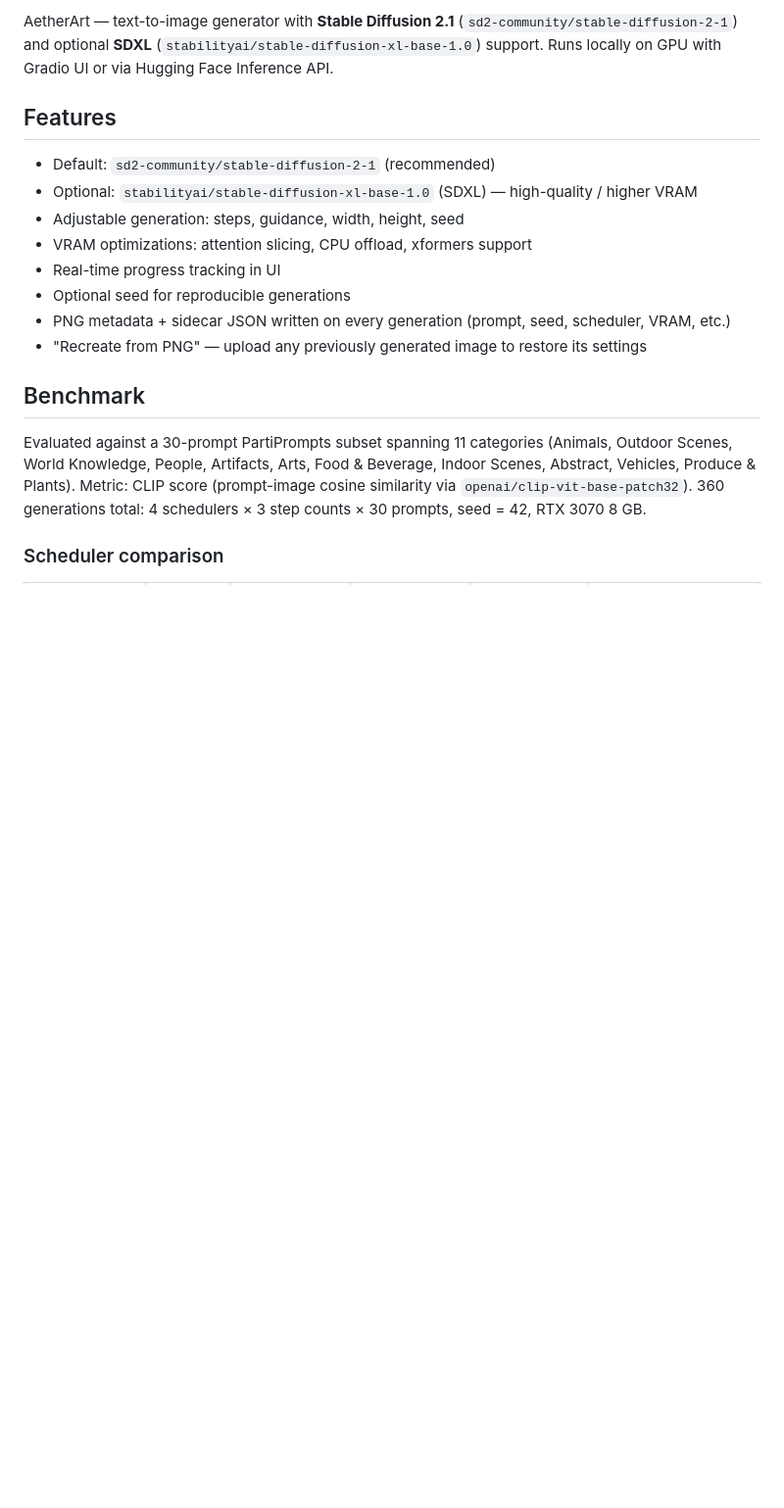
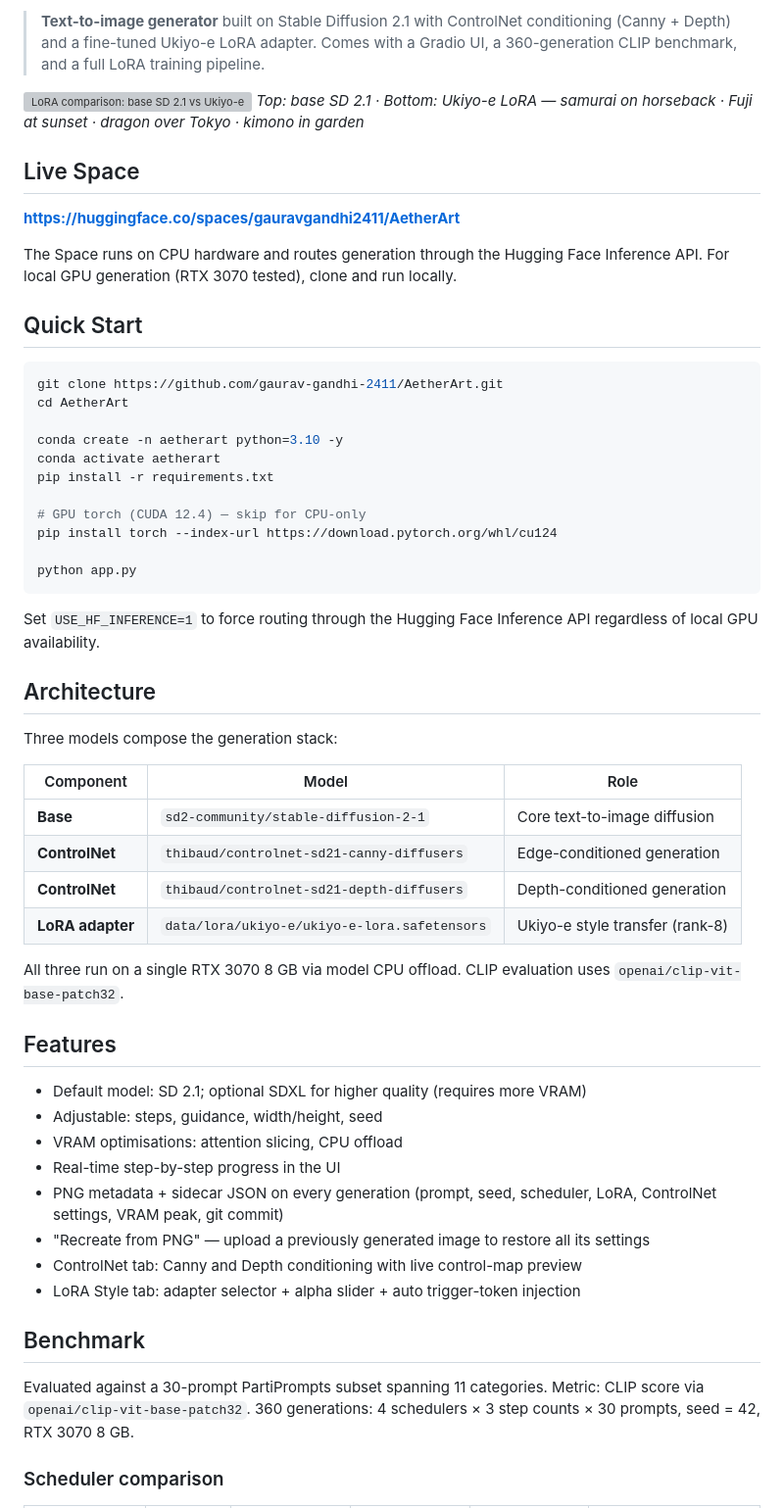
Before and after one commit to gaurav-gandhi-2411/AetherArt, a Markdown page: README.md, the part around one of its changes. Shown at 98% size. Rendered like a GitHub page; blank space fills up the shorter version; grey boxes are pictures that could not be loaded.

````diff
--- a/README.md
+++ b/README.md
@@ -29,19 +31,60 @@ description: |
 
-AetherArt — text-to-image generator with **Stable Diffusion 2.1** (`sd2-community/stable-diffusion-2-1`) and optional **SDXL** (`stabilityai/stable-diffusion-xl-base-1.0`) support. Runs locally on GPU with Gradio UI or via Hugging Face Inference API.
+> **Text-to-image generator** built on Stable Diffusion 2.1 with ControlNet conditioning (Canny + Depth) and a fine-tuned Ukiyo-e LoRA adapter. Comes with a Gradio UI, a 360-generation CLIP benchmark, and a full LoRA training pipeline.
+
+![LoRA comparison: base SD 2.1 vs Ukiyo-e LoRA](reports/lora_comparison_gallery.png)
+*Top: base SD 2.1 · Bottom: Ukiyo-e LoRA — samurai on horseback · Fuji at sunset · dragon over Tokyo · kimono in garden*
+
+## Live Space
+
+**[https://huggingface.co/spaces/gauravgandhi2411/AetherArt](https://huggingface.co/spaces/gauravgandhi2411/AetherArt)**
+
+The Space runs on CPU hardware and routes generation through the Hugging Face Inference API. For local GPU generation (RTX 3070 tested), clone and run locally.
+
+## Quick Start
+
+```bash
+git clone https://github.com/gaurav-gandhi-2411/AetherArt.git
+cd AetherArt
+
+conda create -n aetherart python=3.10 -y
+conda activate aetherart
+pip install -r requirements.txt
+
+# GPU torch (CUDA 12.4) — skip for CPU-only
+pip install torch --index-url https://download.pytorch.org/whl/cu124
+
+python app.py
+```
+
+Set `USE_HF_INFERENCE=1` to force routing through the Hugging Face Inference API regardless of local GPU availability.
+
+## Architecture
+
+Three models compose the generation stack:
+
+| Component | Model | Role |
+|---|---|---|
+| **Base** | `sd2-community/stable-diffusion-2-1` | Core text-to-image diffusion |
+| **ControlNet** | `thibaud/controlnet-sd21-canny-diffusers` | Edge-conditioned generation |
+| **ControlNet** | `thibaud/controlnet-sd21-depth-diffusers` | Depth-conditioned generation |
+| **LoRA adapter** | `data/lora/ukiyo-e/ukiyo-e-lora.safetensors` | Ukiyo-e style transfer (rank-8) |
+
+All three run on a single RTX 3070 8 GB via model CPU offload. CLIP evaluation uses `openai/clip-vit-base-patch32`.
 
 ## Features
-- Default: `sd2-community/stable-diffusion-2-1` (recommended)
-- Optional: `stabilityai/stable-diffusion-xl-base-1.0` (SDXL) — high-quality / higher VRAM
-- Adjustable generation: steps, guidance, width, height, seed
-- VRAM optimizations: attention slicing, CPU offload, xformers support
-- Real-time progress tracking in UI
-- Optional seed for reproducible generations
-- PNG metadata + sidecar JSON written on every generation (prompt, seed, scheduler, VRAM, etc.)
-- "Recreate from PNG" — upload any previously generated image to restore its settings
+
+- Default model: SD 2.1; optional SDXL for higher quality (requires more VRAM)
+- Adjustable: steps, guidance, width/height, seed
+- VRAM optimisations: attention slicing, CPU offload
+- Real-time step-by-step progress in the UI
+- PNG metadata + sidecar JSON on every generation (prompt, seed, scheduler, LoRA, ControlNet settings, VRAM peak, git commit)
+- "Recreate from PNG" — upload a previously generated image to restore all its settings
+- ControlNet tab: Canny and Depth conditioning with live control-map preview
+- LoRA Style tab: adapter selector + alpha slider + auto trigger-token injection
 
 ## Benchmark
 
-Evaluated against a 30-prompt PartiPrompts subset spanning 11 categories (Animals, Outdoor Scenes, World Knowledge, People, Artifacts, Arts, Food & Beverage, Indoor Scenes, Abstract, Vehicles, Produce & Plants). Metric: CLIP score (prompt-image cosine similarity via `openai/clip-vit-base-patch32`). 360 generations total: 4 schedulers × 3 step counts × 30 prompts, seed = 42, RTX 3070 8 GB.
+Evaluated against a 30-prompt PartiPrompts subset spanning 11 categories. Metric: CLIP score via `openai/clip-vit-base-patch32`. 360 generations: 4 schedulers × 3 step counts × 30 prompts, seed = 42, RTX 3070 8 GB.
 
 ### Scheduler comparison
 
````
Also changed, not shown: other parts of README.md (+86 -37 lines).
